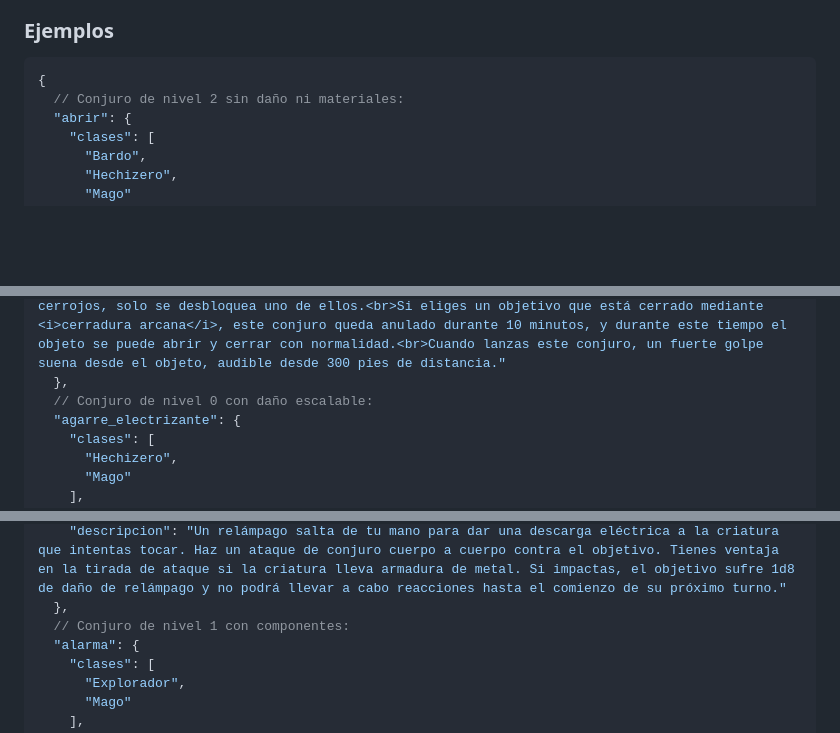
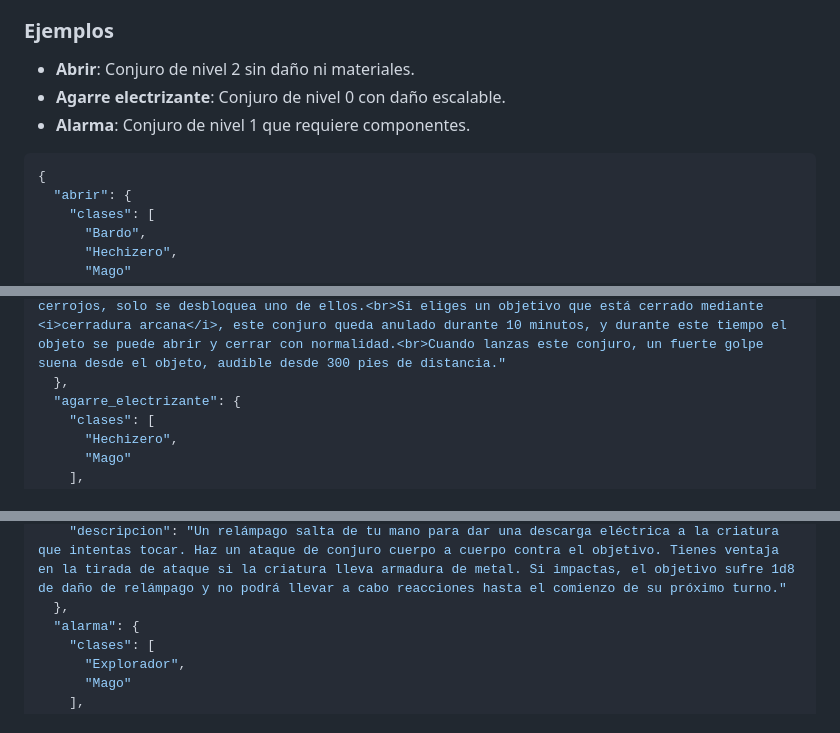
Before and after one commit to Jtachan/DnD-5.5-Spells-ES, a Markdown page: README.md, 3 parts joined by grey strips. Drawn GitHub-style; blank space fills up the shorter version.

````diff
--- a/README.md
+++ b/README.md
@@ -36,9 +36,12 @@ Cada conjuro contiene las siguientes entradas:
 
 ### Ejemplos
 
+- **Abrir**: Conjuro de nivel 2 sin daño ni materiales.
+- **Agarre electrizante**: Conjuro de nivel 0 con daño escalable.
+- **Alarma**: Conjuro de nivel 1 que requiere componentes.
+
 ```json
 {
-  // Conjuro de nivel 2 sin daño ni materiales:
   "abrir": {
     "clases": [
       "Bardo",
@@ -60,7 +63,6 @@ Cada conjuro contiene las siguientes entradas:
     "danyo": null,
     "descripcion": "Elige un objeto que puedas ver dentro del alcance. Este puede ser una puerta, una caja, un cofre, unas esposas, un candado o cualquier otro objeto que posea alguna manera, mágica o mundana, de impedir el acceso.<br>Un objetivo que esté cerrado mediante una cerradura normal o que esté atascado o atrancado se abre, desatasca o desatranca. Si el objeto tenía varios cerrojos, solo se desbloquea uno de ellos.<br>Si eliges un objetivo que está cerrado mediante <i>cerradura arcana</i>, este conjuro queda anulado durante 10 minutos, y durante este tiempo el objeto se puede abrir y cerrar con normalidad.<br>Cuando lanzas este conjuro, un fuerte golpe suena desde el objeto, audible desde 300 pies de distancia."
   },
-  // Conjuro de nivel 0 con daño escalable:
   "agarre_electrizante": {
     "clases": [
       "Hechizero",
@@ -90,7 +92,6 @@ Cada conjuro contiene las siguientes entradas:
     },
     "descripcion": "Un relámpago salta de tu mano para dar una descarga eléctrica a la criatura que intentas tocar. Haz un ataque de conjuro cuerpo a cuerpo contra el objetivo. Tienes ventaja en la tirada de ataque si la criatura lleva armadura de metal. Si impactas, el objetivo sufre 1d8 de daño de relámpago y no podrá llevar a cabo reacciones hasta el comienzo de su próximo turno."
   },
-  // Conjuro de nivel 1 con componentes:
   "alarma": {
     "clases": [
       "Explorador",
````
